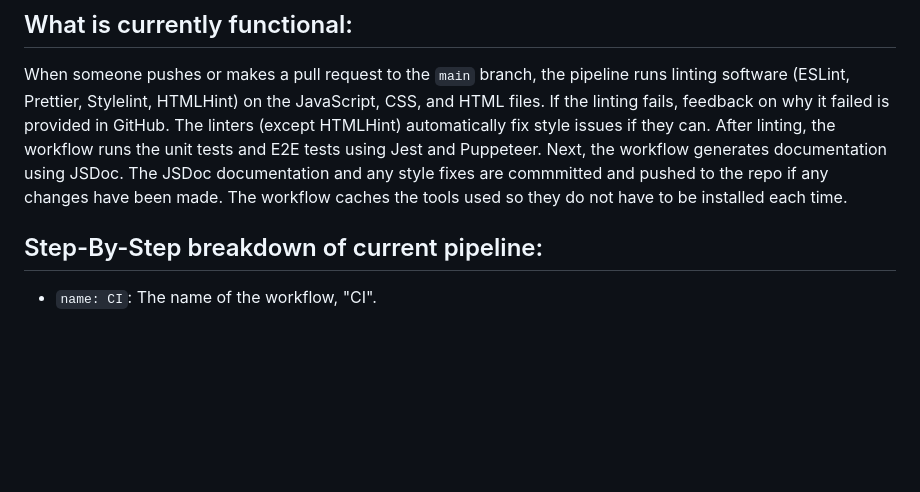
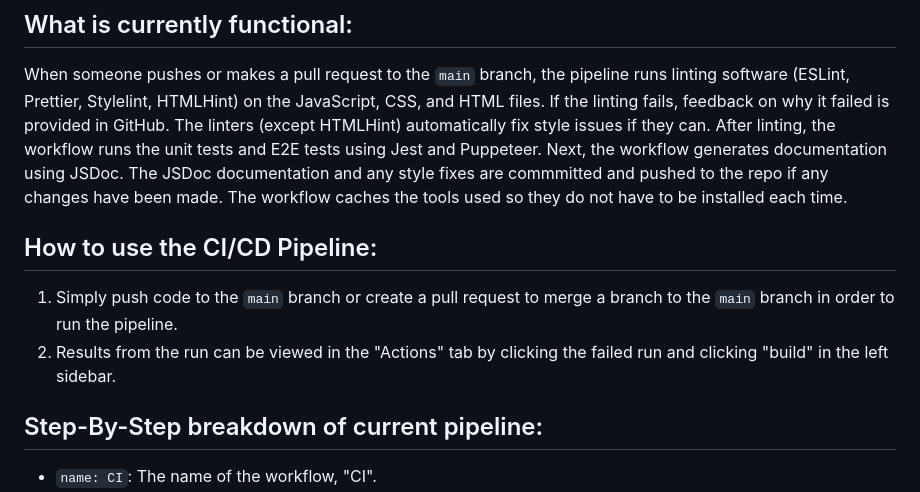
Before and after one commit to cse110-sp23-group3/cse110-sp23-group3, a Markdown page: admin/cipipeline/phase2.md, the part around the change. Drawn GitHub-style; blank space fills up the shorter version.

Commit message:
doc: add simple instructions to run pipeline

```diff
--- a/admin/cipipeline/phase2.md
+++ b/admin/cipipeline/phase2.md
@@ -5,6 +5,11 @@
 ## What is currently functional:
 
 When someone pushes or makes a pull request to the `main` branch, the pipeline runs linting software (ESLint, Prettier, Stylelint, HTMLHint) on the JavaScript, CSS, and HTML files. If the linting fails, feedback on why it failed is provided in GitHub. The linters (except HTMLHint) automatically fix style issues if they can. After linting, the workflow runs the unit tests and E2E tests using Jest and Puppeteer. Next, the workflow generates documentation using JSDoc. The JSDoc documentation and any style fixes are commmitted and pushed to the repo if any changes have been made. The workflow caches the tools used so they do not have to be installed each time.
+
+## How to use the CI/CD Pipeline:
+
+1. Simply push code to the `main` branch or create a pull request to merge a branch to the `main` branch in order to run the pipeline.
+2. Results from the run can be viewed in the "Actions" tab by clicking the failed run and clicking "build" in the left sidebar.
 
 ## Step-By-Step breakdown of current pipeline:
 
```
